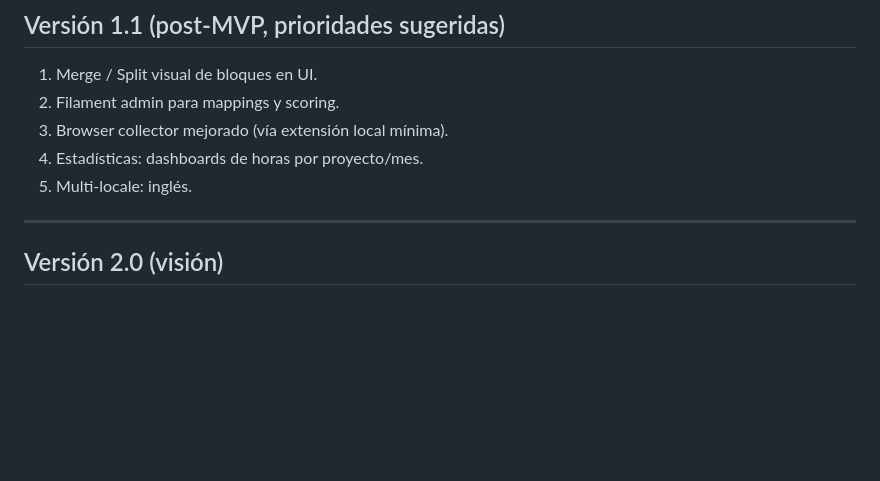
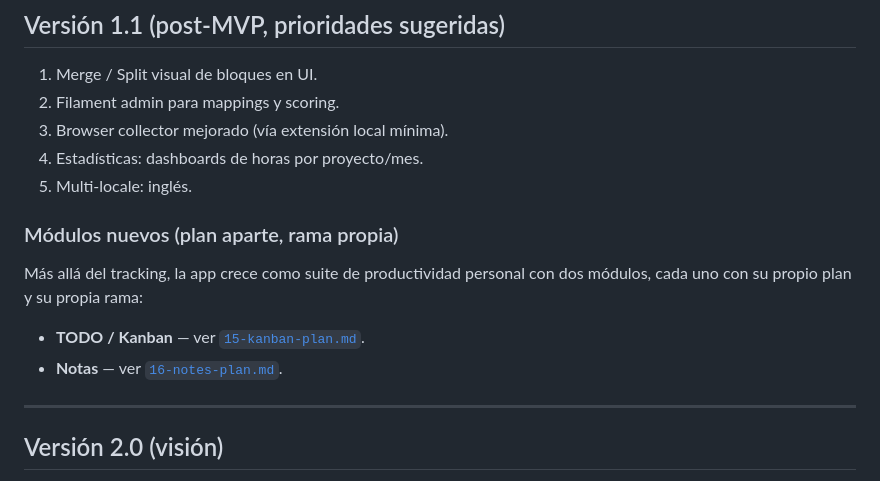
Before and after one commit to PauloFragaDev/trackActivity, a Markdown page: docs/14-mvp-roadmap.md, the part around the change. GitHub-like rendering; blank space fills up the shorter version.

```diff
--- a/docs/14-mvp-roadmap.md
+++ b/docs/14-mvp-roadmap.md
@@ -93,6 +93,14 @@ Cada hito debe poder usarse antes de pasar al siguiente: nada queda a medias.
 4. Estadísticas: dashboards de horas por proyecto/mes.
 5. Multi-locale: inglés.
 
+### Módulos nuevos (plan aparte, rama propia)
+
+Más allá del tracking, la app crece como suite de productividad personal
+con dos módulos, cada uno con su propio plan y su propia rama:
+
+- **TODO / Kanban** — ver [`15-kanban-plan.md`](15-kanban-plan.md).
+- **Notas** — ver [`16-notes-plan.md`](16-notes-plan.md).
+
 ---
 
 ## Versión 2.0 (visión)
```
Also changed, not shown: docs/15-kanban-plan.md (added, +156 -0 lines), docs/16-notes-plan.md (added, +178 -0 lines).
